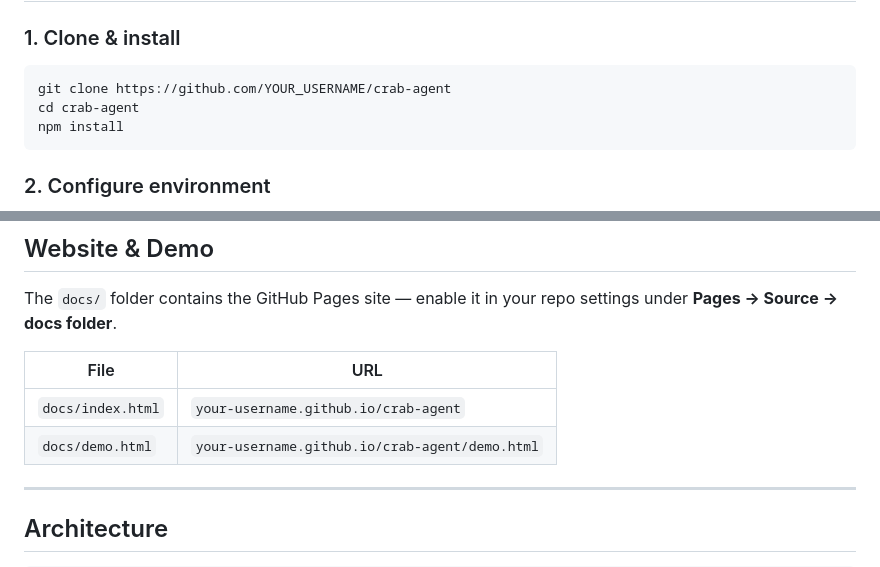
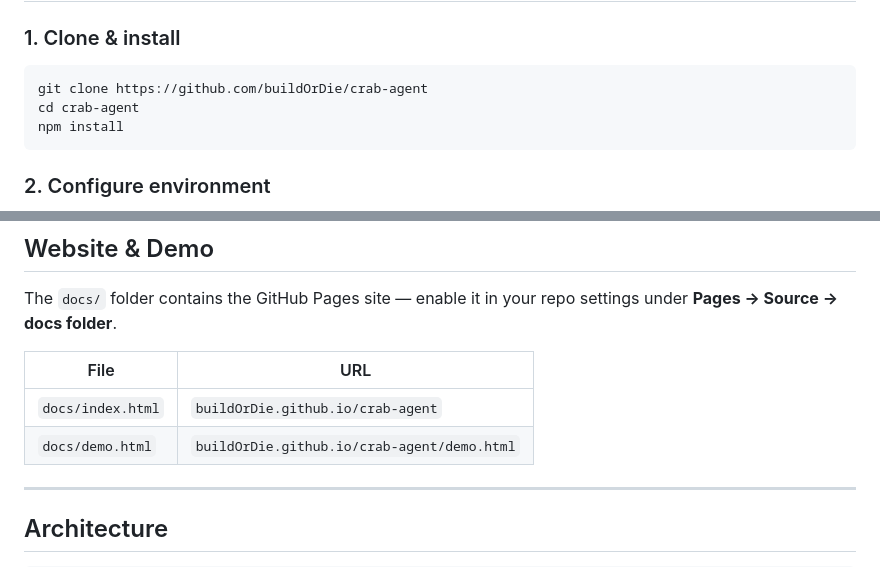
Before and after one commit to buildOrDie/crab-agent, a Markdown page: README.md, 2 parts joined by grey strips. Rendered like a GitHub page.

````diff
--- a/README.md
+++ b/README.md
@@ -33,7 +33,7 @@ It fetches live token stats from the pump.fun API (price, market cap, volume, ho
 ### 1. Clone & install
 
 ```bash
-git clone https://github.com/YOUR_USERNAME/crab-agent
+git clone https://github.com/buildOrDie/crab-agent
 cd crab-agent
 npm install
 ```
@@ -191,8 +191,8 @@ The `docs/` folder contains the GitHub Pages site — enable it in your repo set
 
 | File | URL |
 |------|-----|
-| `docs/index.html` | `your-username.github.io/crab-agent` |
-| `docs/demo.html` | `your-username.github.io/crab-agent/demo.html` |
+| `docs/index.html` | `buildOrDie.github.io/crab-agent` |
+| `docs/demo.html` | `buildOrDie.github.io/crab-agent/demo.html` |
 
 ---
 
````
